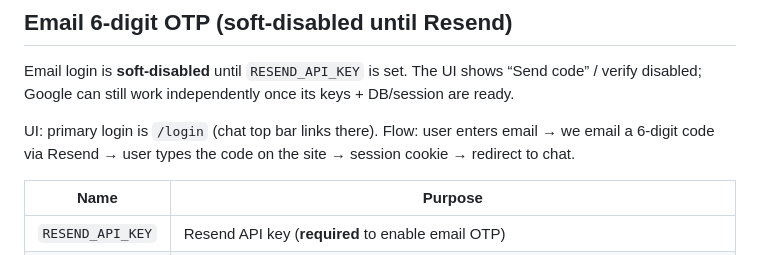
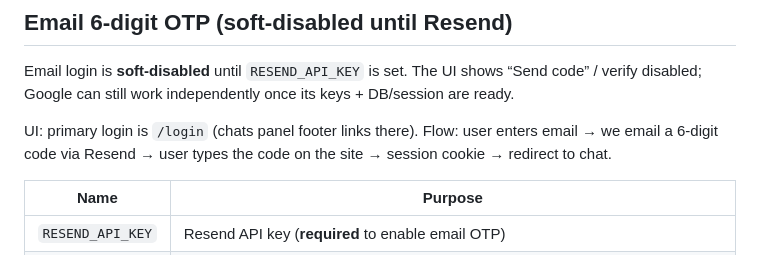
Before and after one commit to GoldenSpaceAI/GoldenSpaceAI2, a Markdown page: AUTH_ENV.md, the part around the change. Rendered like a GitHub page.

Commit message:
docs: login link lives in chats footer, not top bar

```diff
--- a/AUTH_ENV.md
+++ b/AUTH_ENV.md
@@ -30,7 +30,7 @@ Authorized redirect URIs to add in Google Cloud Console:
 
 Email login is **soft-disabled** until `RESEND_API_KEY` is set. The UI shows “Send code” / verify disabled; Google can still work independently once its keys + DB/session are ready.
 
-UI: primary login is `/login` (chat top bar links there). Flow: user enters email → we email a 6-digit code via Resend → user types the code on the site → session cookie → redirect to chat.
+UI: primary login is `/login` (chats panel footer links there). Flow: user enters email → we email a 6-digit code via Resend → user types the code on the site → session cookie → redirect to chat.
 
 | Name | Purpose |
 |------|---------|
```
